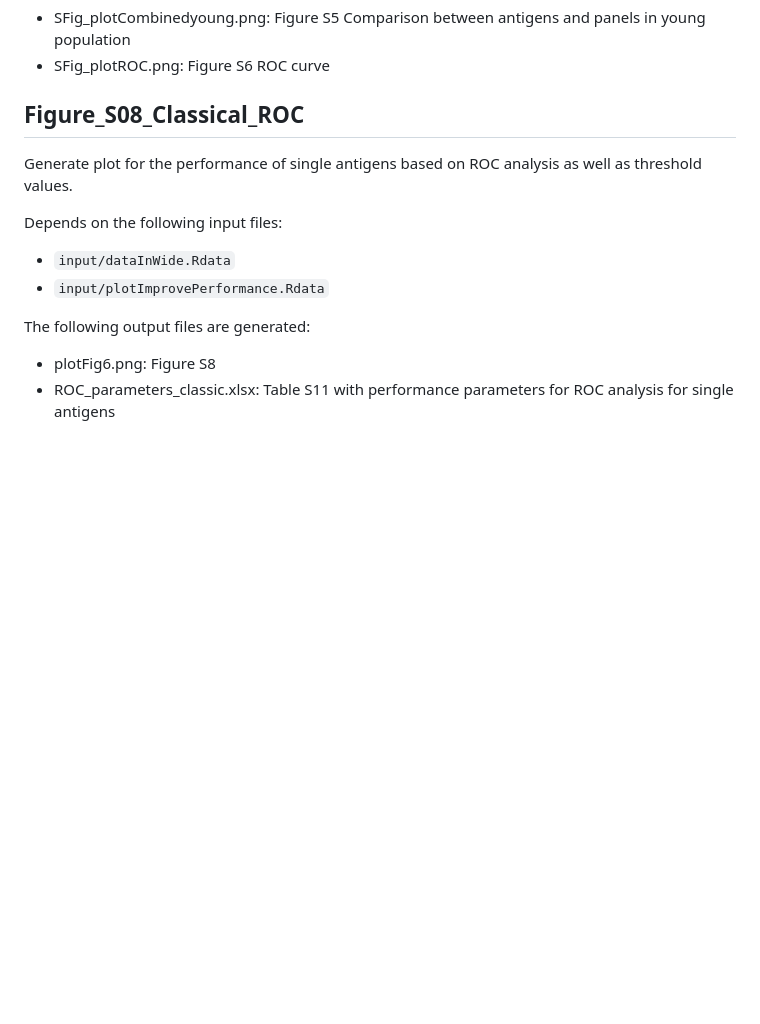
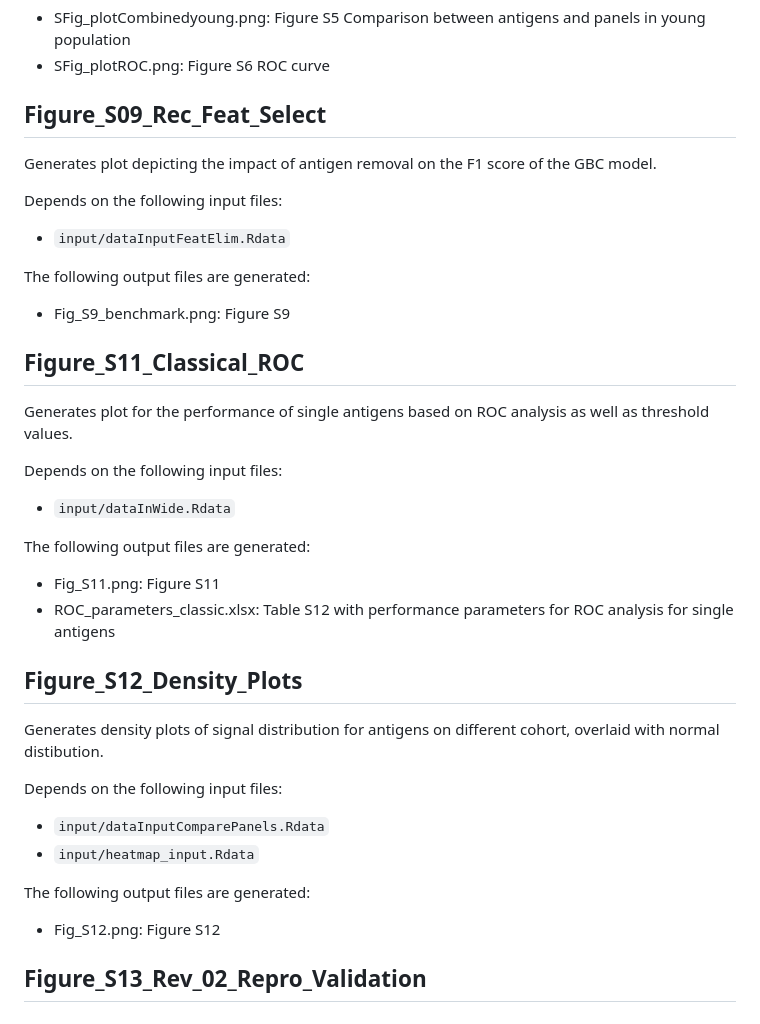
Before and after one commit to RKI-ZBS/bead-based_multiplex, a Markdown page: README.md, the part around the change. Drawn GitHub-style; blank space fills up the shorter version.

```diff
--- a/README.md
+++ b/README.md
@@ -109,13 +109,36 @@ The following output files are generated (amoung others):
 - SFig_plotROC.png: Figure S6 ROC curve
 
 
-## Figure_S08_Classical_ROC
-Generate plot for the performance of single antigens based on ROC analysis as well as threshold values.
+## Figure_S09_Rec_Feat_Select
+Generates plot depicting the impact of antigen removal on the F1 score of the GBC model.
+
+Depends on the following input files:
+- `input/dataInputFeatElim.Rdata`
+
+The following output files are generated:
+- Fig_S9_benchmark.png: Figure S9
+
+
+## Figure_S11_Classical_ROC
+Generates plot for the performance of single antigens based on ROC analysis as well as threshold values.
 
 Depends on the following input files:
 - `input/dataInWide.Rdata`
-- `input/plotImprovePerformance.Rdata`
 
 The following output files are generated:
-- plotFig6.png: Figure S8
-- ROC_parameters_classic.xlsx: Table S11 with performance parameters for ROC analysis for single antigens
+- Fig_S11.png: Figure S11
+- ROC_parameters_classic.xlsx: Table S12 with performance parameters for ROC analysis for single antigens
+
+
+## Figure_S12_Density_Plots
+Generates density plots of signal distribution for antigens on different cohort, overlaid with normal distibution.
+
+Depends on the following input files:
+- `input/dataInputComparePanels.Rdata`
+- `input/heatmap_input.Rdata`
+
+The following output files are generated:
+- Fig_S12.png: Figure S12
+
+
+## Figure_S13_Rev_02_Repro_Validation
```
